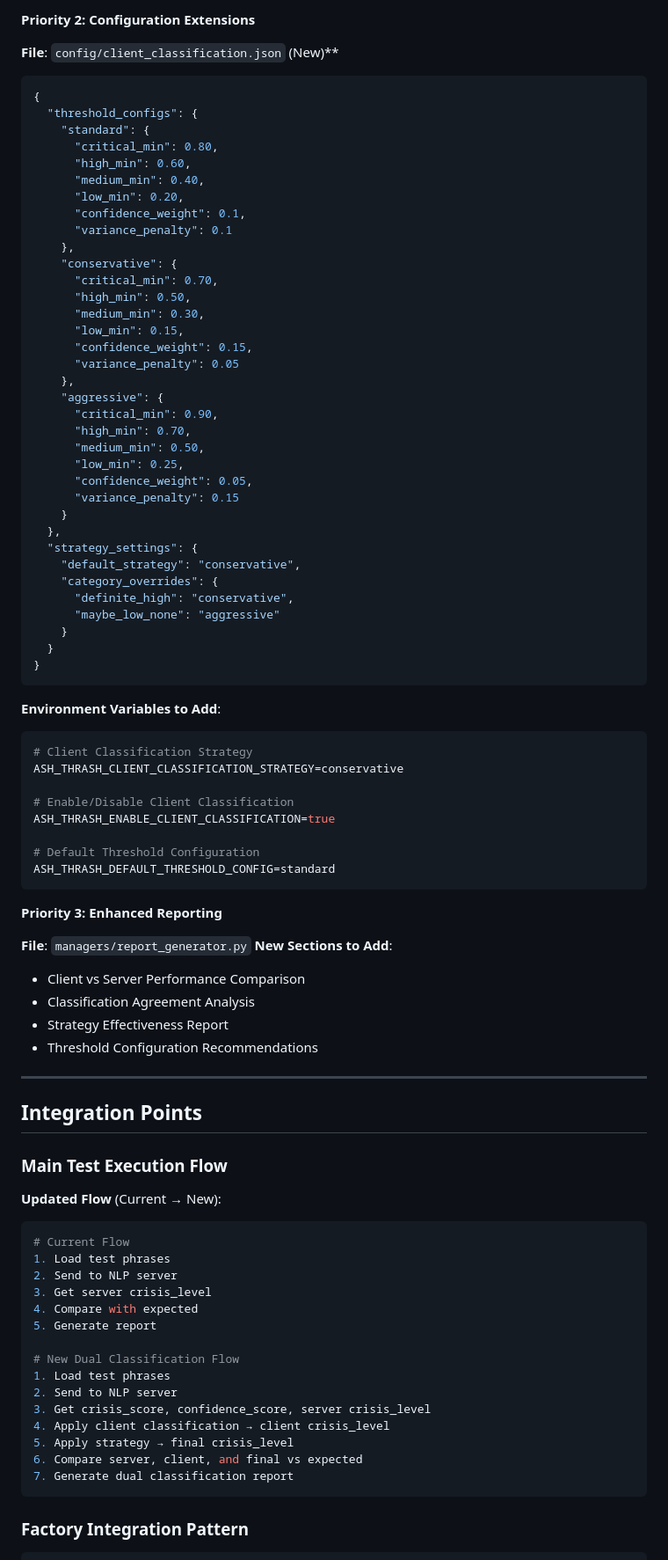
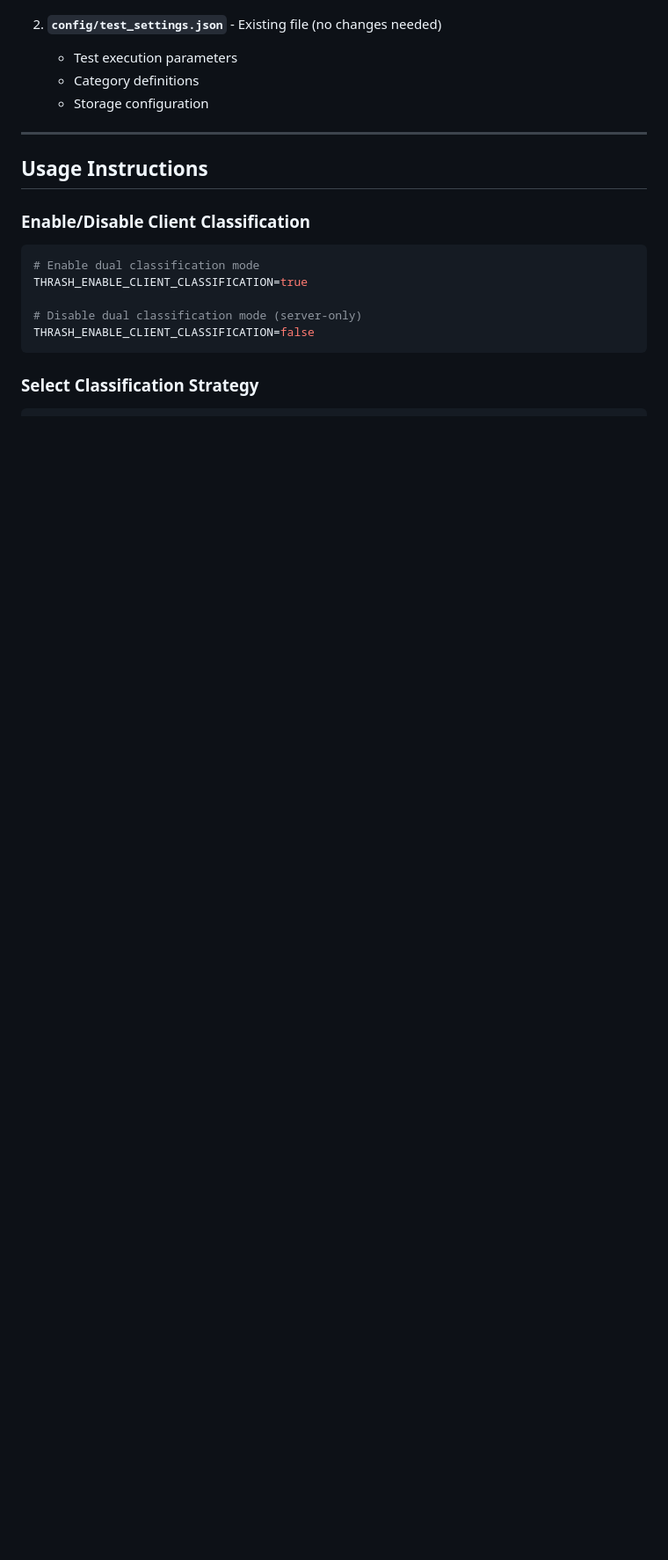
Before and after one commit to The-Alphabet-Cartel/ash-thrash, a Markdown page: docs/implementation_guide.md, the part around one of its changes. Shown at 88% size. Drawn GitHub-style; blank space fills up the shorter version.

````diff
--- a/docs/implementation_guide.md
+++ b/docs/implementation_guide.md
@@ -86,90 +102,22 @@ class PhraseTestResult:
 
-**Priority 2: Configuration Extensions**
-
-**File**: `config/client_classification.json` (New)**
-```json
-{
-  "threshold_configs": {
-    "standard": {
-      "critical_min": 0.80,
-      "high_min": 0.60,
-      "medium_min": 0.40,
-      "low_min": 0.20,
-      "confidence_weight": 0.1,
-      "variance_penalty": 0.1
-    },
-    "conservative": {
-      "critical_min": 0.70,
-      "high_min": 0.50,
-      "medium_min": 0.30,
-      "low_min": 0.15,
-      "confidence_weight": 0.15,
-      "variance_penalty": 0.05
-    },
-    "aggressive": {
-      "critical_min": 0.90,
-      "high_min": 0.70,
-      "medium_min": 0.50,
-      "low_min": 0.25,
-      "confidence_weight": 0.05,
-      "variance_penalty": 0.15
-    }
-  },
-  "strategy_settings": {
-    "default_strategy": "conservative",
-    "category_overrides": {
-      "definite_high": "conservative",
-      "maybe_low_none": "aggressive"
-    }
-  }
-}
-```
-
-**Environment Variables to Add**:
-```bash
-# Client Classification Strategy
-ASH_THRASH_CLIENT_CLASSIFICATION_STRATEGY=conservative
-
-# Enable/Disable Client Classification
-ASH_THRASH_ENABLE_CLIENT_CLASSIFICATION=true
-
-# Default Threshold Configuration
-ASH_THRASH_DEFAULT_THRESHOLD_CONFIG=standard
-```
-
-**Priority 3: Enhanced Reporting**
-
-**File**: `managers/report_generator.py`
-**New Sections to Add**:
-- Client vs Server Performance Comparison
-- Classification Agreement Analysis
-- Strategy Effectiveness Report
-- Threshold Configuration Recommendations
+2. **`config/test_settings.json`** - Existing file (no changes needed)
+   - Test execution parameters
+   - Category definitions
+   - Storage configuration
 
 ---
 
-## Integration Points
+## Usage Instructions
 
-### **Main Test Execution Flow**
+### **Enable/Disable Client Classification**
 
-**Updated Flow** (Current → New):
-```python
-# Current Flow
-1. Load test phrases
-2. Send to NLP server
-3. Get server crisis_level
-4. Compare with expected
-5. Generate report
+```bash
+# Enable dual classification mode
+THRASH_ENABLE_CLIENT_CLASSIFICATION=true
 
-# New Dual Classification Flow
-1. Load test phrases
-2. Send to NLP server
-3. Get crisis_score, confidence_score, server crisis_level
-4. Apply client classification → client crisis_level
-5. Apply strategy → final crisis_level
-6. Compare server, client, and final vs expected
-7. Generate dual classification report
+# Disable dual classification mode (server-only)
+THRASH_ENABLE_CLIENT_CLASSIFICATION=false
 ```
 
-### **Factory Integration Pattern**
+### **Select Classification Strategy**
 
````
Also changed, not shown: other parts of docs/implementation_guide.md (+189 -153 lines).
